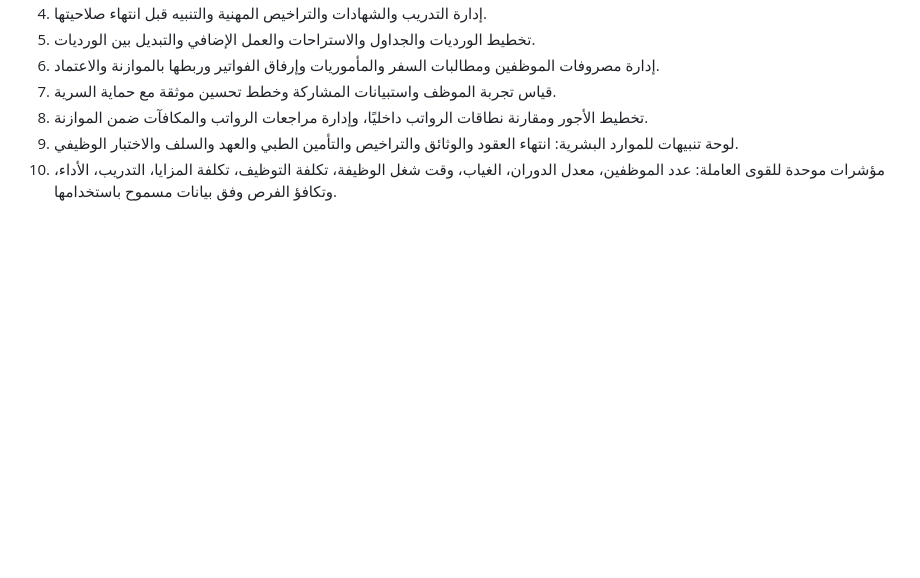
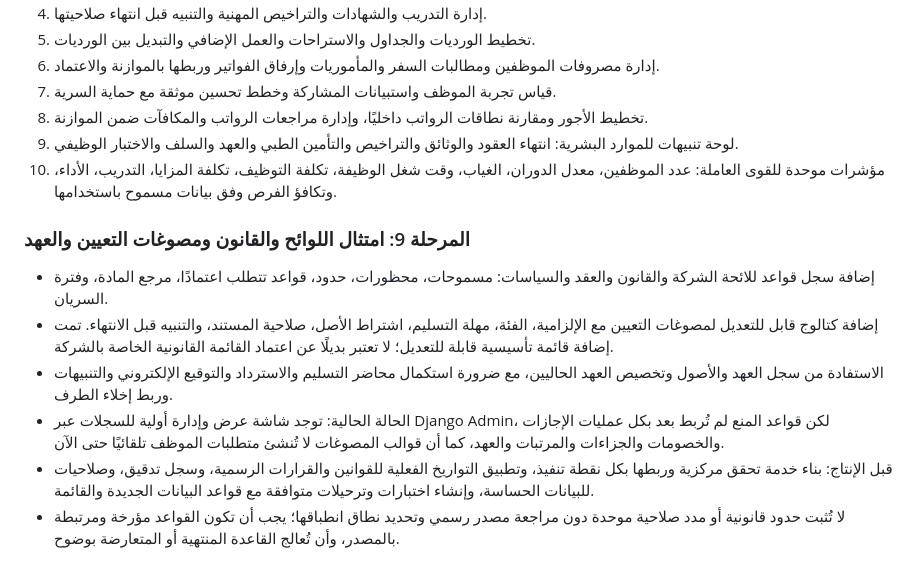
Before and after one commit to cpaswp/swp-homes, a Markdown page: HRMS_ROADMAP_AR.md, the part around the change. Rendered like a GitHub page; blank space fills up the shorter version.

Commit message:
Document compliance rules and hiring document roadmap

```diff
--- a/HRMS_ROADMAP_AR.md
+++ b/HRMS_ROADMAP_AR.md
@@ -167,3 +167,12 @@
 8. تخطيط الأجور ومقارنة نطاقات الرواتب داخليًا، وإدارة مراجعات الرواتب والمكافآت ضمن الموازنة.
 9. لوحة تنبيهات للموارد البشرية: انتهاء العقود والوثائق والتراخيص والتأمين الطبي والعهد والسلف والاختبار الوظيفي.
 10. مؤشرات موحدة للقوى العاملة: عدد الموظفين، معدل الدوران، الغياب، وقت شغل الوظيفة، تكلفة التوظيف، تكلفة المزايا، التدريب، الأداء، وتكافؤ الفرص وفق بيانات مسموح باستخدامها.
+
+
+### المرحلة 9: امتثال اللوائح والقانون ومصوغات التعيين والعهد
+- إضافة سجل قواعد للائحة الشركة والقانون والعقد والسياسات: مسموحات، محظورات، حدود، قواعد تتطلب اعتمادًا، مرجع المادة، وفترة السريان.
+- إضافة كتالوج قابل للتعديل لمصوغات التعيين مع الإلزامية، الفئة، مهلة التسليم، اشتراط الأصل، صلاحية المستند، والتنبيه قبل الانتهاء. تمت إضافة قائمة تأسيسية قابلة للتعديل؛ لا تعتبر بديلًا عن اعتماد القائمة القانونية الخاصة بالشركة.
+- الاستفادة من سجل العهد والأصول وتخصيص العهد الحاليين، مع ضرورة استكمال محاضر التسليم والاسترداد والتوقيع الإلكتروني والتنبيهات وربط إخلاء الطرف.
+- الحالة الحالية: توجد شاشة عرض وإدارة أولية للسجلات عبر Django Admin، لكن قواعد المنع لم تُربط بعد بكل عمليات الإجازات والخصومات والجزاءات والمرتبات والعهد، كما أن قوالب المصوغات لا تُنشئ متطلبات الموظف تلقائيًا حتى الآن.
+- قبل الإنتاج: بناء خدمة تحقق مركزية وربطها بكل نقطة تنفيذ، وتطبيق التواريخ الفعلية للقوانين والقرارات الرسمية، وسجل تدقيق، وصلاحيات للبيانات الحساسة، وإنشاء اختبارات وترحيلات متوافقة مع قواعد البيانات الجديدة والقائمة.
+- لا تُثبت حدود قانونية أو مدد صلاحية موحدة دون مراجعة مصدر رسمي وتحديد نطاق انطباقها؛ يجب أن تكون القواعد مؤرخة ومرتبطة بالمصدر، وأن تُعالج القاعدة المنتهية أو المتعارضة بوضوح.
```
